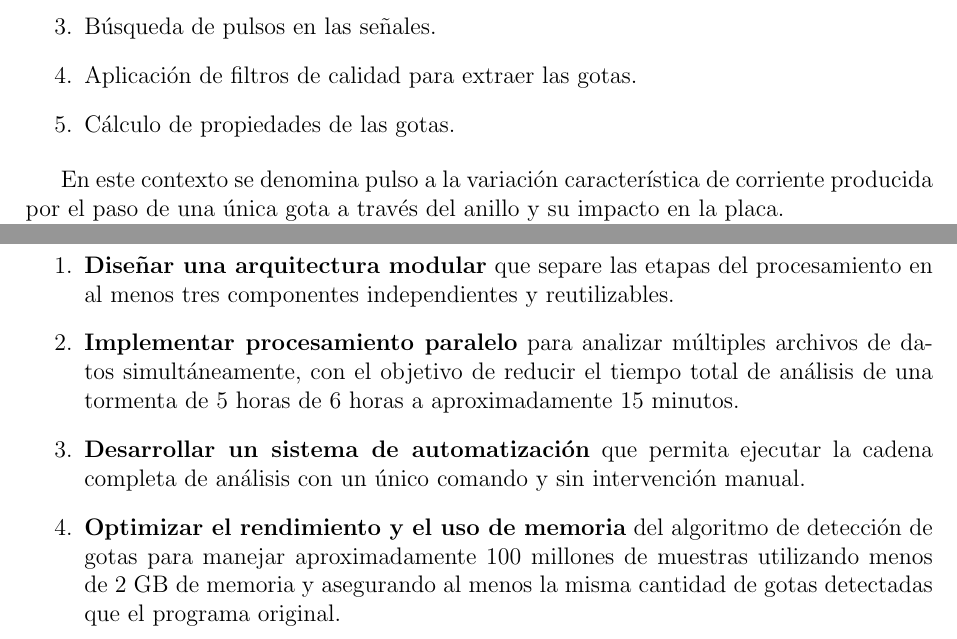
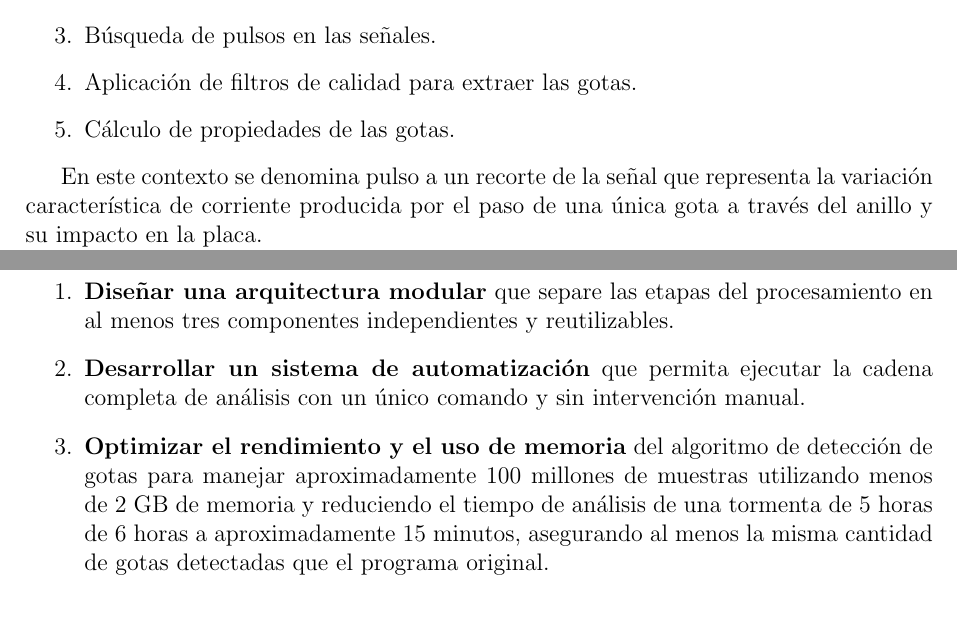
Before and after one commit to CarusoX/Thesis, a LaTeX thesis (escrito/tesis.tex): two parts of pages 4 and 5 of 6, joined at a grey line, cut so that both start at the same text. Compiled offline with pdfLaTeX.

Commit message:
Refine objectives and pulse definition

```diff
--- a/escrito/tesis.tex
+++ b/escrito/tesis.tex
@@ -104,7 +104,7 @@ El procesamiento transforma las señales crudas registradas por el instrumento e
     \item Cálculo de propiedades de las gotas.
 \end{enumerate}
 
-En este contexto se denomina pulso a la variación característica de corriente producida por el paso de una única gota a través del anillo y su impacto en la placa.
+En este contexto se denomina pulso a un recorte de la señal que representa la variación característica de corriente producida por el paso de una única gota a través del anillo y su impacto en la placa.
 
 Para el procesamiento de los datos se han desarrollado dos programas en Fortran que trabajan de manera secuencial.
 
@@ -133,11 +133,9 @@ El nuevo sistema debe ser capaz de procesar grandes volúmenes de datos de maner
 \begin{enumerate}
     \item \textbf{Diseñar una arquitectura modular} que separe las etapas del procesamiento en al menos tres componentes independientes y reutilizables.
 
-    \item \textbf{Implementar procesamiento paralelo} para analizar múltiples archivos de datos simultáneamente, con el objetivo de reducir el tiempo total de análisis de una tormenta de 5 horas de 6 horas a aproximadamente 15 minutos.
-
     \item \textbf{Desarrollar un sistema de automatización} que permita ejecutar la cadena completa de análisis con un único comando y sin intervención manual.
 
-    \item \textbf{Optimizar el rendimiento y el uso de memoria} del algoritmo de detección de gotas para manejar aproximadamente 100 millones de muestras utilizando menos de 2 GB de memoria y asegurando al menos la misma cantidad de gotas detectadas que el programa original.
+    \item \textbf{Optimizar el rendimiento y el uso de memoria} del algoritmo de detección de gotas para manejar aproximadamente 100 millones de muestras utilizando menos de 2 GB de memoria y reduciendo el tiempo de análisis de una tormenta de 5 horas de 6 horas a aproximadamente 15 minutos, asegurando al menos la misma cantidad de gotas detectadas que el programa original.
 
     \item \textbf{Documentar completamente} el sistema mediante un manual de usuario y comentarios en el código para facilitar su uso y mantenimiento futuro.
 \end{enumerate}
```
